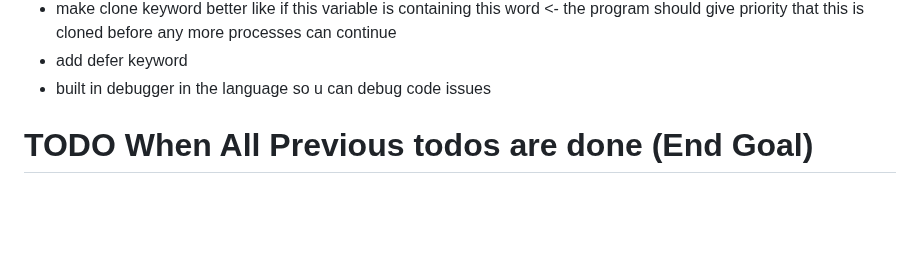
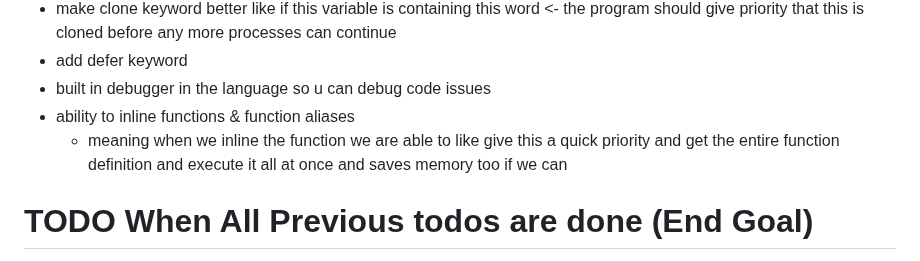
Before and after one commit to KisuraWSP/kLang, a Markdown page: TODO.md, the part around the change. Drawn GitHub-style; blank space fills up the shorter version.

Commit message:
added item in todo

```diff
--- a/TODO.md
+++ b/TODO.md
@@ -137,6 +137,8 @@ T restrict[Option[DefaultWorkspace], Option[UserDefinedWorkspace]]
 - make clone keyword better like if this variable is containing this word <- the program should give priority that this is cloned before any more processes can continue
 - add defer keyword
 - built in debugger in the language so u can debug code issues
+- ability to inline functions & function aliases
+    - meaning when we inline the function we are able to like give this a quick priority and get the entire function definition and execute it all at once and saves memory too if we can
 
 # TODO When All Previous todos are done (End Goal)
 - Make the languages runtime be able to run a million line code project within 10 seconds
```
